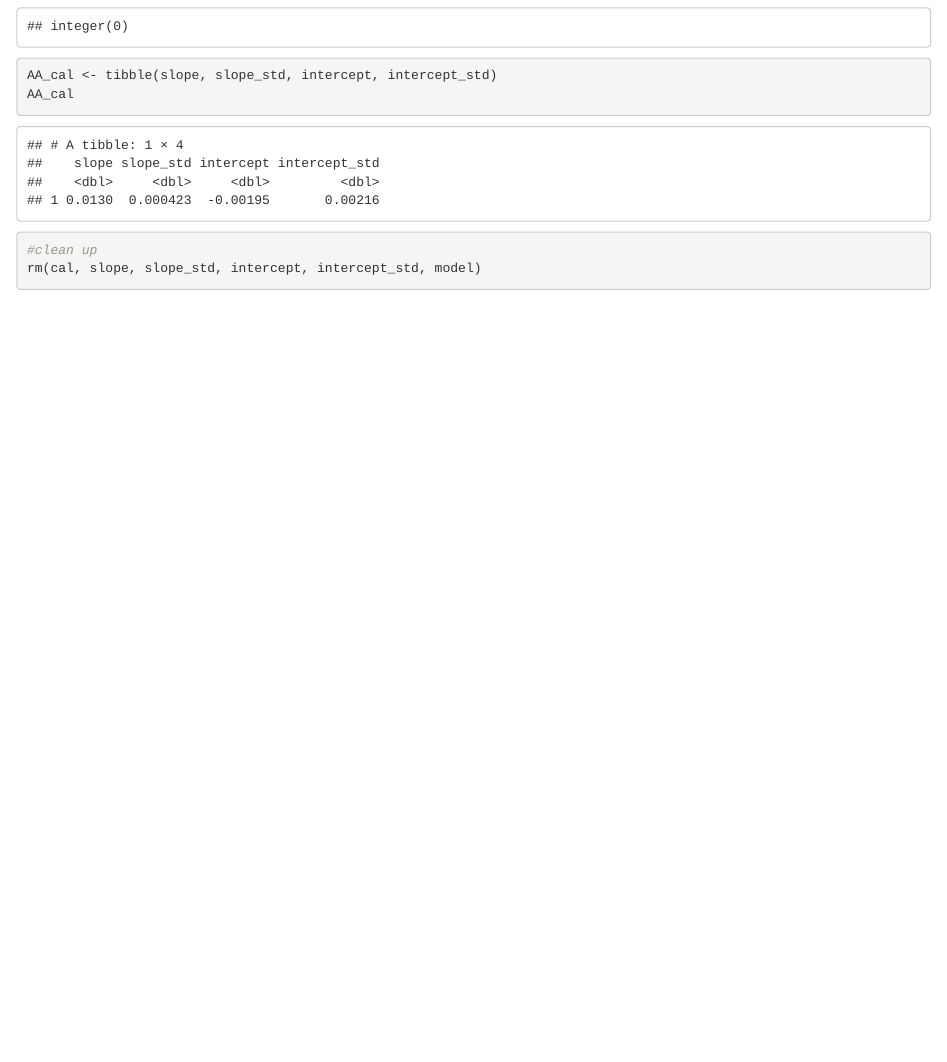
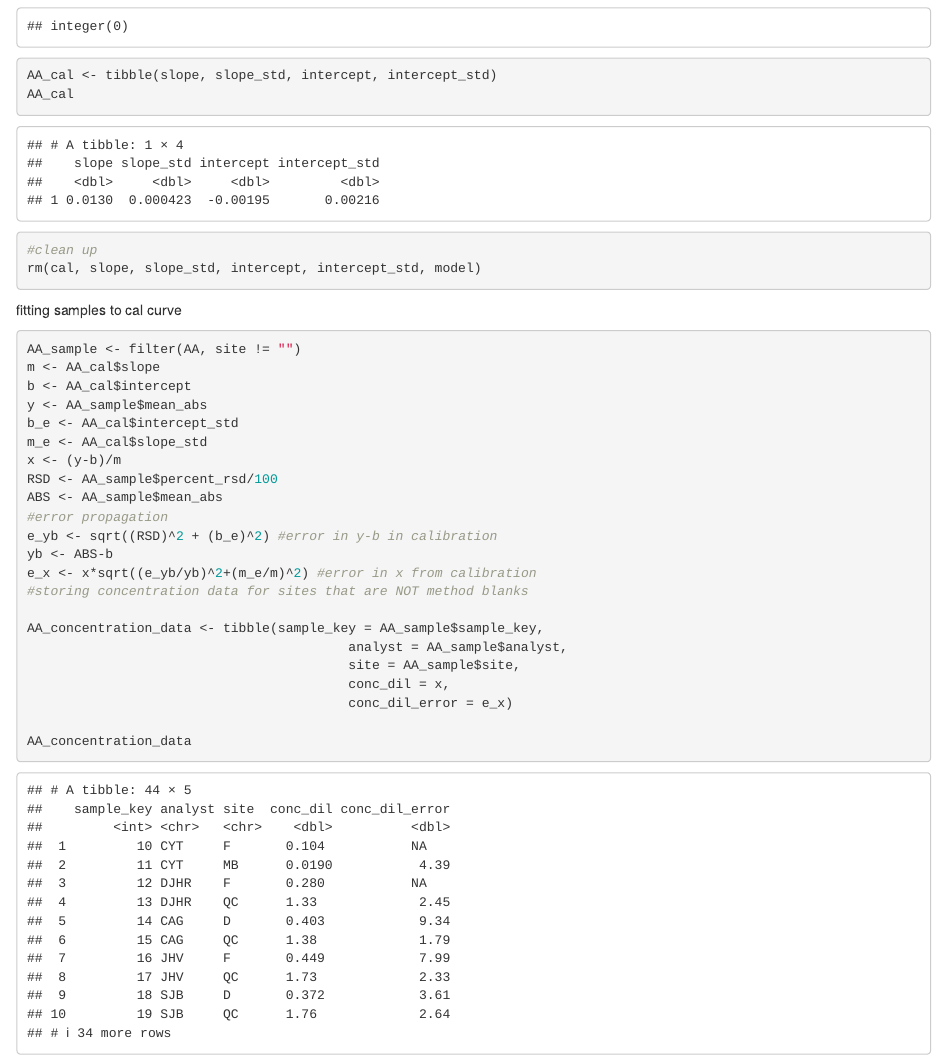
Before and after one commit to haraian/313_L4_SoilLab, an R Markdown document (R/CHEM313_L4_Analysis2_AAdata.Rmd): the page in a window 1100 px wide, from 1080 px down. Rendered offline with R 4.5, knitr and Pandoc, with nearby package versions.

Commit message:
fit samples to cal curve

````diff
--- a/R/CHEM313_L4_Analysis2_AAdata.Rmd
+++ b/R/CHEM313_L4_Analysis2_AAdata.Rmd
@@ -43,3 +43,29 @@ AA_cal
 #clean up
 rm(cal, slope, slope_std, intercept, intercept_std, model)
 ```
+
+fitting samples to cal curve
+```{r}
+AA_sample <- filter(AA, site != "")
+m <- AA_cal$slope
+b <- AA_cal$intercept
+y <- AA_sample$mean_abs
+b_e <- AA_cal$intercept_std
+m_e <- AA_cal$slope_std
+x <- (y-b)/m
+RSD <- AA_sample$percent_rsd/100
+ABS <- AA_sample$mean_abs
+#error propagation
+e_yb <- sqrt((RSD)^2 + (b_e)^2) #error in y-b in calibration
+yb <- ABS-b
+e_x <- x*sqrt((e_yb/yb)^2+(m_e/m)^2) #error in x from calibration
+#storing concentration data for sites that are NOT method blanks
+
+AA_concentration_data <- tibble(sample_key = AA_sample$sample_key,
+                                         analyst = AA_sample$analyst,
+                                         site = AA_sample$site,
+                                         conc_dil = x,
+                                         conc_dil_error = e_x)
+
+AA_concentration_data
+```
````
